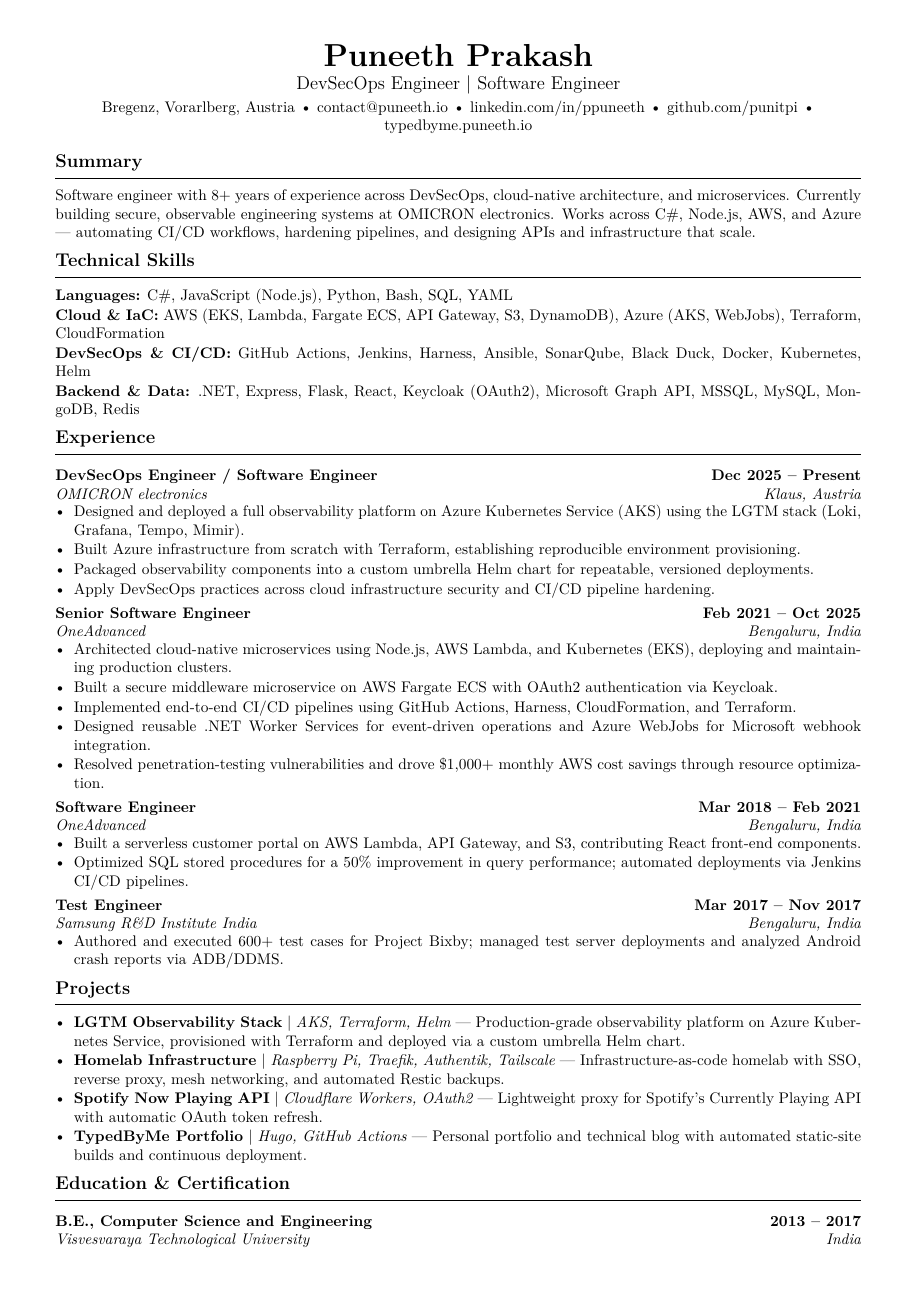
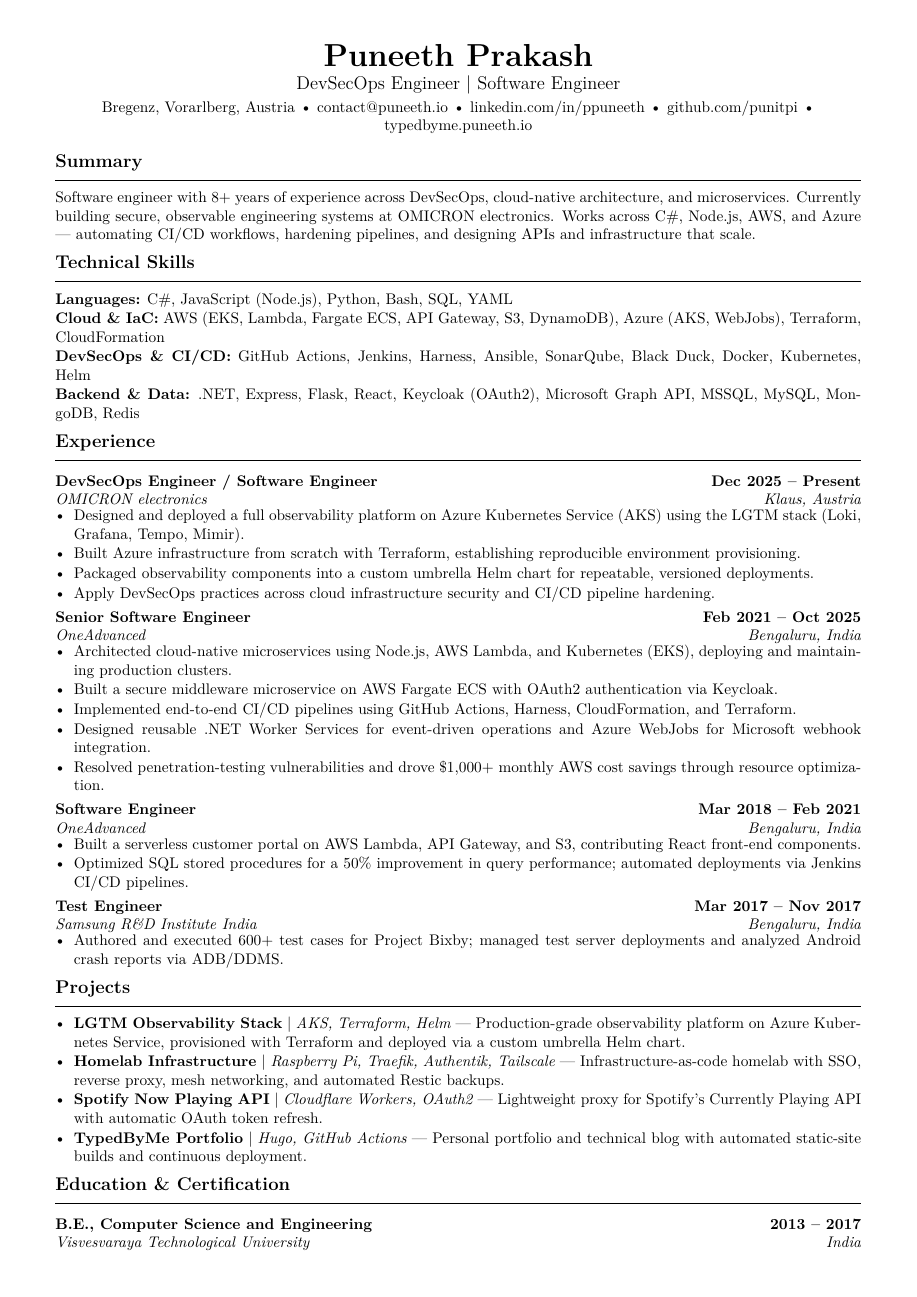
Before and after one commit to punitpi/my-resume, a LaTeX CV (resume.tex): page 1 of 2. Compiled offline with XeLaTeX.

Commit message:
Close final one-line overflow in resume.tex
Down to a single trailing line spilling to page 2 after the last
two spacing passes. Trims section-rule spacing and role vspace by
a small amount to close it.

```diff
--- a/resume.tex
+++ b/resume.tex
@@ -33,7 +33,7 @@
 \titleformat{\section}
   {\large\bfseries\scshape}
   {}{0em}
-  {}[\vspace{-0.55em}\rule{\textwidth}{0.6pt}]
+  {}[\vspace{-0.45em}\rule{\textwidth}{0.5pt}]
 \titlespacing*{\section}{0pt}{0.5em}{0.25em}
 
 % Tight bullet lists
@@ -50,7 +50,7 @@
   \vspace{0.22em}%
   \noindent\textbf{#1}\hfill\textbf{#2}\par
   \noindent\textit{#3}\hfill\textit{#4}\par
-  \vspace{-0.2em}%
+  \vspace{-0.3em}%
 }
 
 % Project entry: {Name}{Tech}{Description}
```
Also changed, not shown: resume.tex (2 more changed lines).
